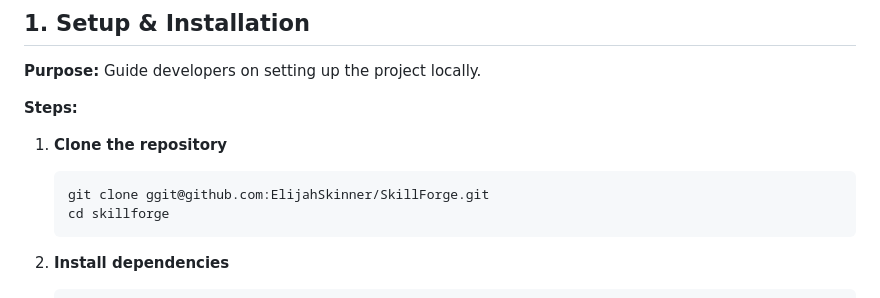
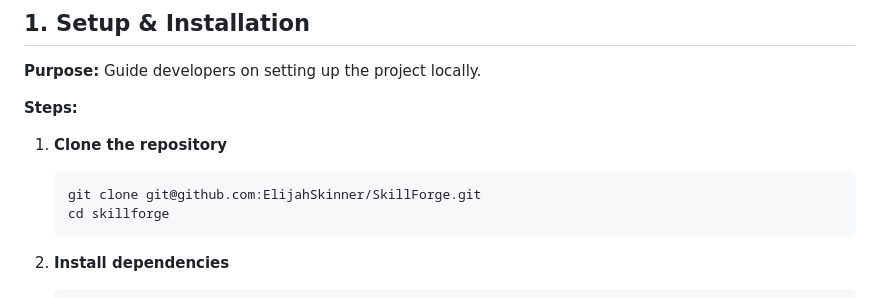
Before and after one commit to ElijahSkinner/SkillForge, a Markdown page: wiki.md, the part around the change. Rendered like a GitHub page.

Commit message:
Auto-save: 2025-09-16 21:24:52

````diff
--- a/wiki.md
+++ b/wiki.md
@@ -15,7 +15,7 @@ Perfect — I’ll draft a structured, professional wiki for your private repo w
 1. **Clone the repository**
 
    ```bash
-   git clone ggit@github.com:ElijahSkinner/SkillForge.git
+   git clone git@github.com:ElijahSkinner/SkillForge.git
    cd skillforge
    ```
 2. **Install dependencies**
````
